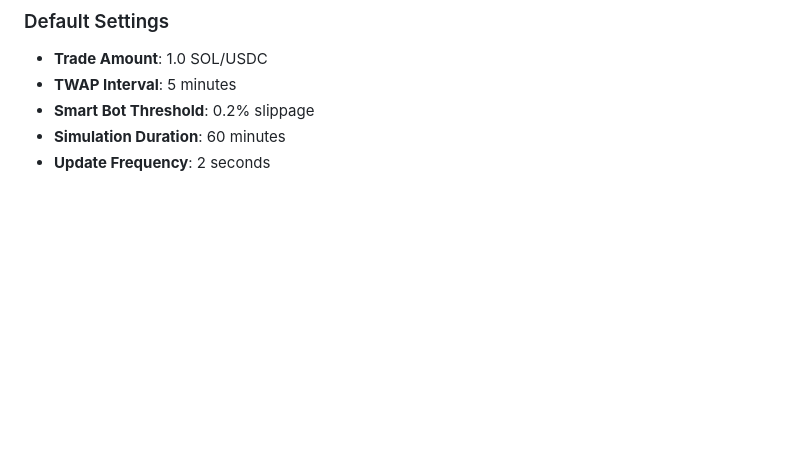
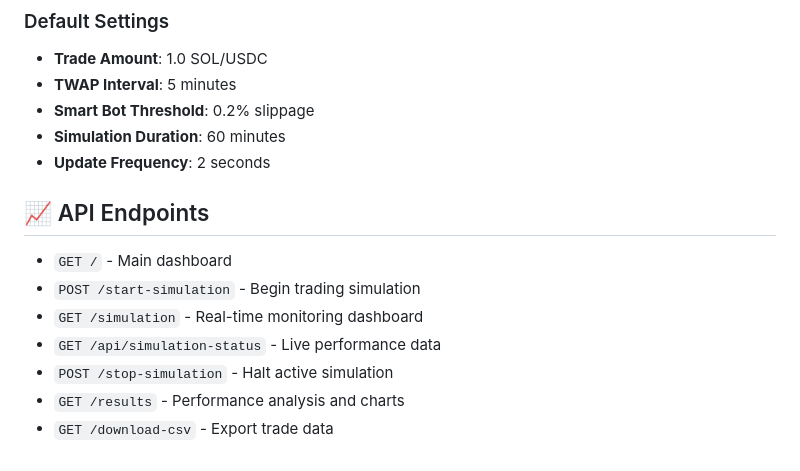
Before and after one commit to btorressz/TradeStrategyComparer, a Markdown page: README.md, the part around the change. Drawn GitHub-style; blank space fills up the shorter version.

```diff
--- a/README.md
+++ b/README.md
@@ -105,3 +105,14 @@ A sophisticated Python Flask web application for simulating and comparing tradin
 - **Smart Bot Threshold**: 0.2% slippage
 - **Simulation Duration**: 60 minutes
 - **Update Frequency**: 2 seconds
+
+
+## 📈 API Endpoints
+
+- `GET /` - Main dashboard
+- `POST /start-simulation` - Begin trading simulation
+- `GET /simulation` - Real-time monitoring dashboard
+- `GET /api/simulation-status` - Live performance data
+- `POST /stop-simulation` - Halt active simulation
+- `GET /results` - Performance analysis and charts
+- `GET /download-csv` - Export trade data
```
